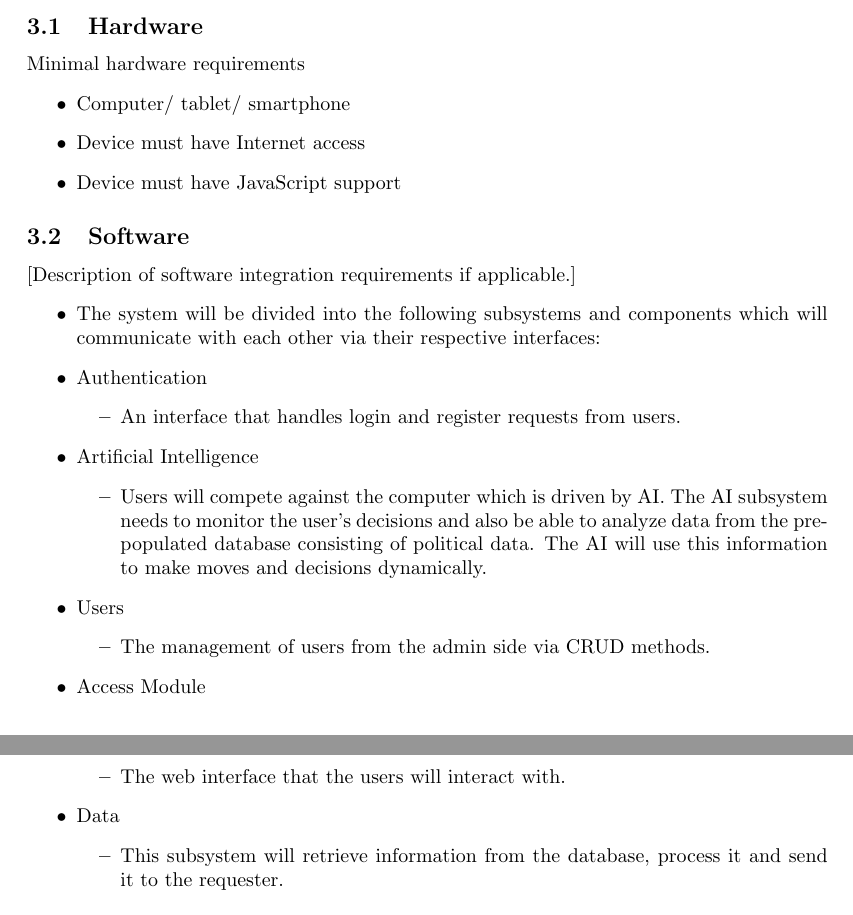
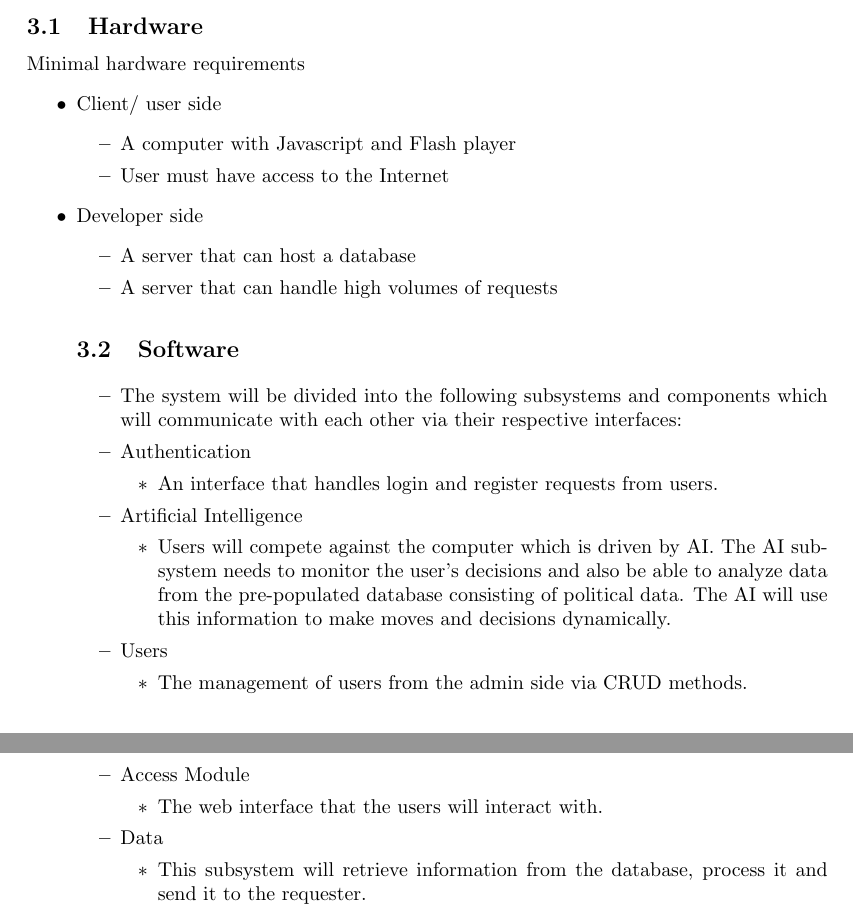
Before and after one commit to KobusMarais/Cerebero, a LaTeX document (LaTeX/RequirementsAndDesignDocumentation.tex): two parts of pages 6 and 7 of 7, joined at a grey line, cut so that both start at the same text. Compiled offline with pdfLaTeX.

Commit message:
Added to the Hardware requirements

```diff
--- a/LaTeX/RequirementsAndDesignDocumentation.tex
+++ b/LaTeX/RequirementsAndDesignDocumentation.tex
@@ -292,12 +292,17 @@
     \subsection{Hardware}
     Minimal hardware requirements
 	\begin{itemize}
-		\item Computer/ tablet/ smartphone
-		\item Device must have Internet access
-		\item Device must have JavaScript support
-	\end{itemize}
+		\item Client/ user side
+		\begin{itemize}
+			\item A computer with Javascript and Flash player
+			\item User must have access to the Internet
+		\end{itemize}
+		\item Developer side
+		\begin{itemize}
+			\item A server that can host a database
+			\item A server that can handle high volumes of requests
+		\end{itemize}
     \subsection{Software}
-    [Description of software integration requirements if applicable.]
     \begin{itemize}
     \item The system will be divided into the following subsystems and components which will communicate with each other via their respective interfaces:
 
```
